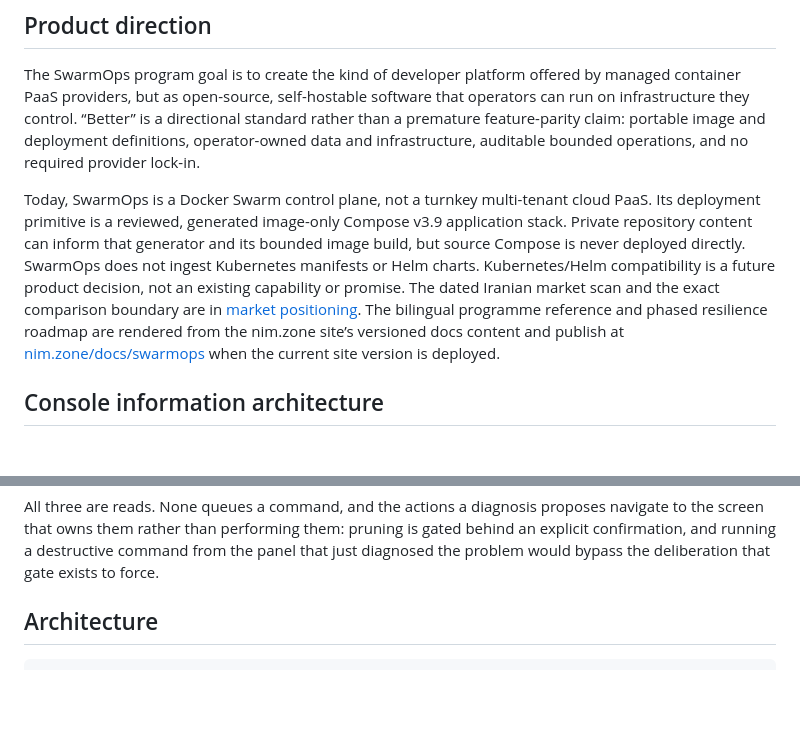
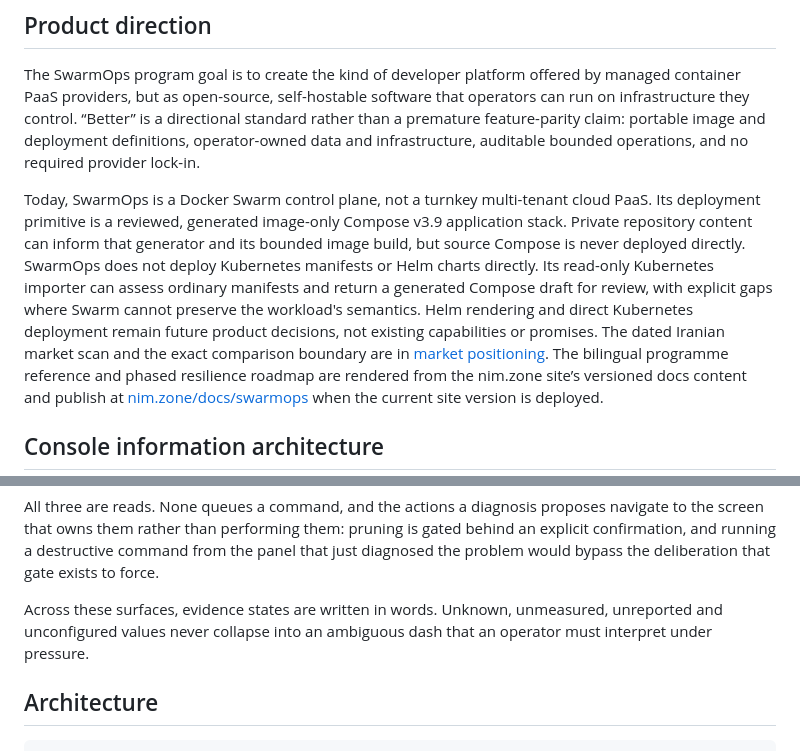
Before and after one commit to nimasrn/SwarmOps, a Markdown page: README.md, 2 parts joined by grey strips. GitHub-like rendering; blank space fills up the shorter version.

Commit message:
docs: finalize 0.10.0 release notes

```diff
--- a/README.md
+++ b/README.md
@@ -141,10 +141,13 @@ Today, SwarmOps is a Docker Swarm control plane, not a turnkey multi-tenant
 cloud PaaS. Its deployment primitive is a reviewed, generated image-only
 Compose v3.9 application stack. Private repository content can inform that
 generator and its bounded image build, but source Compose is never deployed
-directly. SwarmOps does not ingest Kubernetes manifests or Helm charts.
-Kubernetes/Helm compatibility is a future product decision, not an existing
-capability or promise. The dated Iranian market scan and the exact comparison
-boundary are in [market positioning](docs/market-positioning.md). The
+directly. SwarmOps does not deploy Kubernetes manifests or Helm charts
+directly. Its read-only Kubernetes importer can assess ordinary manifests and
+return a generated Compose draft for review, with explicit gaps where Swarm
+cannot preserve the workload's semantics. Helm rendering and direct
+Kubernetes deployment remain future product decisions, not existing
+capabilities or promises. The dated Iranian market scan and the exact
+comparison boundary are in [market positioning](docs/market-positioning.md). The
 bilingual programme reference and phased resilience roadmap are rendered from
 the nim.zone site’s versioned docs content and publish at
 [nim.zone/docs/swarmops](https://nim.zone/docs/swarmops) when the current site
@@ -259,6 +262,10 @@ proposes navigate to the screen that owns them rather than performing them:
 pruning is gated behind an explicit confirmation, and running a destructive
 command from the panel that just diagnosed the problem would bypass the
 deliberation that gate exists to force.
+
+Across these surfaces, evidence states are written in words. Unknown,
+unmeasured, unreported and unconfigured values never collapse into an
+ambiguous dash that an operator must interpret under pressure.
 
 ## Architecture
 
```
Also changed, not shown: CHANGELOG.md (+6 -1 lines).
